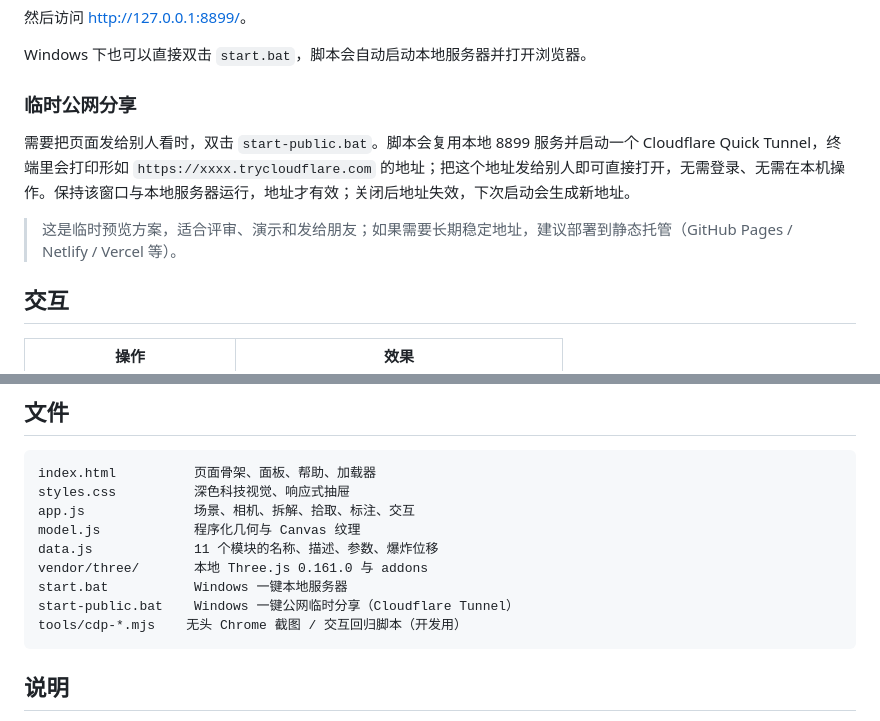
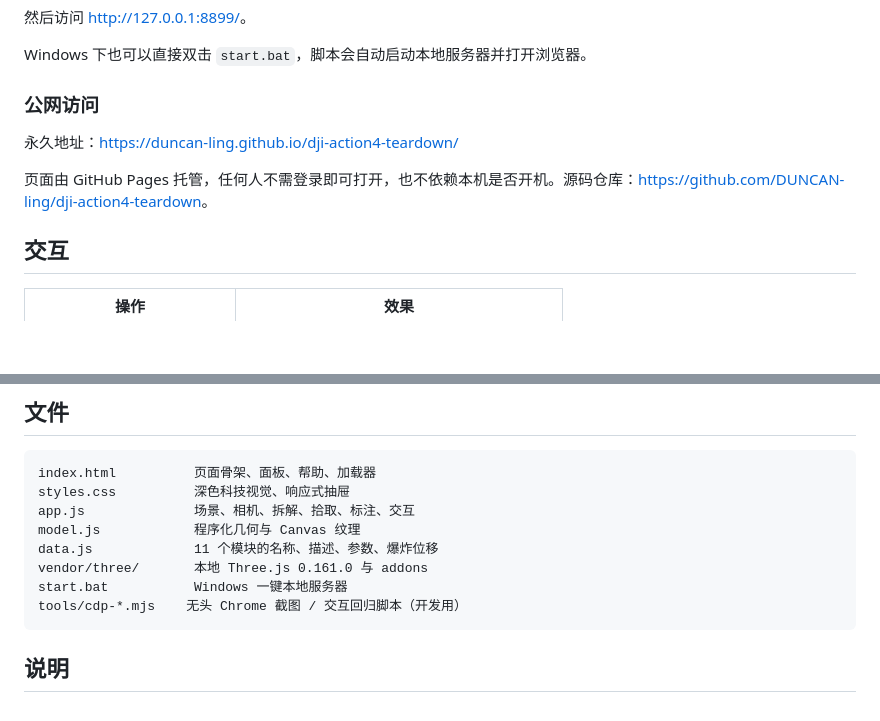
Before and after one commit to DUNCAN-ling/dji-action4-teardown, a Markdown page: README.md, 2 parts joined by grey strips. Rendered like a GitHub page; blank space fills up the shorter version.

Commit message:
Document permanent GitHub Pages URL

````diff
--- a/README.md
+++ b/README.md
@@ -15,11 +15,11 @@ python -m http.server 8899 --bind 127.0.0.1
 
 Windows 下也可以直接双击 `start.bat`，脚本会自动启动本地服务器并打开浏览器。
 
-### 临时公网分享
+### 公网访问
 
-需要把页面发给别人看时，双击 `start-public.bat`。脚本会复用本地 8899 服务并启动一个 Cloudflare Quick Tunnel，终端里会打印形如 `https://xxxx.trycloudflare.com` 的地址；把这个地址发给别人即可直接打开，无需登录、无需在本机操作。保持该窗口与本地服务器运行，地址才有效；关闭后地址失效，下次启动会生成新地址。
+永久地址：<https://duncan-ling.github.io/dji-action4-teardown/>
 
-> 这是临时预览方案，适合评审、演示和发给朋友；如果需要长期稳定地址，建议部署到静态托管（GitHub Pages / Netlify / Vercel 等）。
+页面由 GitHub Pages 托管，任何人不需登录即可打开，也不依赖本机是否开机。源码仓库：<https://github.com/DUNCAN-ling/dji-action4-teardown>。
 
 ## 交互
 
@@ -68,7 +68,6 @@ model.js            程序化几何与 Canvas 纹理
 data.js             11 个模块的名称、描述、参数、爆炸位移
 vendor/three/       本地 Three.js 0.161.0 与 addons
 start.bat           Windows 一键本地服务器
-start-public.bat    Windows 一键公网临时分享（Cloudflare Tunnel）
 tools/cdp-*.mjs    无头 Chrome 截图 / 交互回归脚本（开发用）
 ```
 
````
